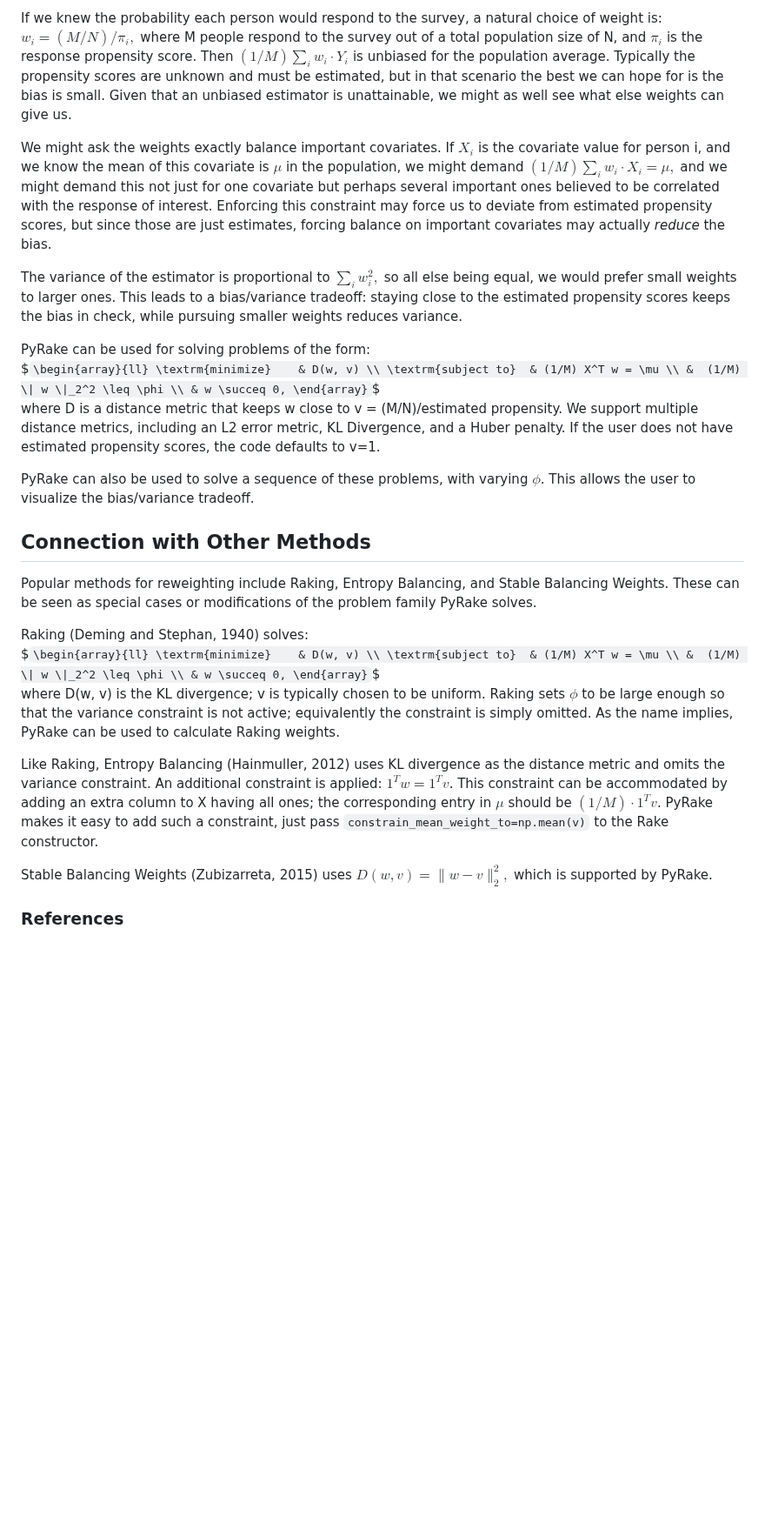
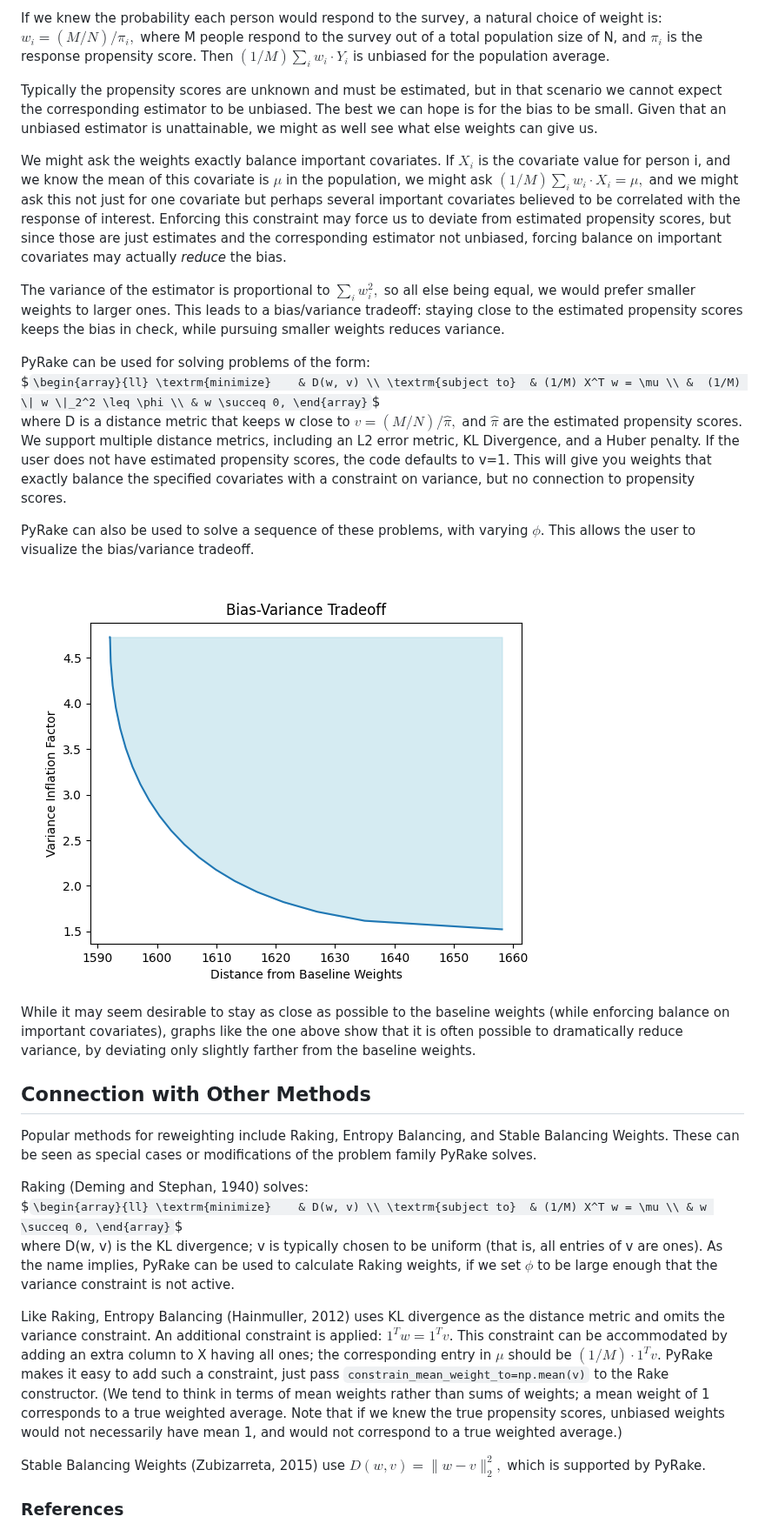
Before and after one commit to rwilson4/PyRake, a Markdown page: README.md, the part around one of its changes. Shown at 87% size. Drawn GitHub-style; pictures changed too: docs/efficient_frontier.png (added); blank space fills up the shorter version.

```diff
--- a/README.md
+++ b/README.md
@@ -15,26 +15,29 @@ where M people respond to the survey out of a total population size of
 N, and $` \pi_i `$ is the response propensity score. Then
 $` (1/M) \sum_i w_i \cdot Y_i `$ is unbiased for the population
 average.
+
 Typically the propensity scores are unknown and must be estimated, but
-in that scenario the best we can hope for is the bias is small. Given
-that an unbiased estimator is unattainable, we might as well see what
-else weights can give us.
+in that scenario we cannot expect the corresponding estimator to be
+unbiased. The best we can hope is for the bias to be small. Given that
+an unbiased estimator is unattainable, we might as well see what else
+weights can give us.
 
 We might ask the weights exactly balance important covariates. If
 $` X_i `$ is the covariate value for person i, and we know the mean of
-this covariate is $` \mu `$ in the population, we might demand
-$` (1 / M) \sum_i w_i \cdot X_i = \mu, `$ and we might demand this not
-just for one covariate but perhaps several important ones believed to
-be correlated with the response of interest. Enforcing this constraint
-may force us to deviate from estimated propensity scores, but since
-those are just estimates, forcing balance on important covariates may
+this covariate is $` \mu `$ in the population, we might ask
+$` (1 / M) \sum_i w_i \cdot X_i = \mu, `$ and we might ask this not
+just for one covariate but perhaps several important covariates
+believed to be correlated with the response of interest. Enforcing
+this constraint may force us to deviate from estimated propensity
+scores, but since those are just estimates and the corresponding
+estimator not unbiased, forcing balance on important covariates may
 actually *reduce* the bias.
 
 The variance of the estimator is proportional to $` \sum_i w_i^2, `$
-so all else being equal, we would prefer small weights to larger ones.
-This leads to a bias/variance tradeoff: staying close to the estimated
-propensity scores keeps the bias in check, while pursuing smaller
-weights reduces variance.
+so all else being equal, we would prefer smaller weights to larger
+ones. This leads to a bias/variance tradeoff: staying close to the
+estimated propensity scores keeps the bias in check, while pursuing
+smaller weights reduces variance.
 
 PyRake can be used for solving problems of the form:<br />
 $`
@@ -45,14 +48,25 @@ $`
            & w \succeq 0,
 \end{array}
 `$<br />
-where D is a distance metric that keeps w close to v = (M/N)/estimated
-propensity. We support multiple distance metrics, including an L2
-error metric, KL Divergence, and a Huber penalty. If the user does not
-have estimated propensity scores, the code defaults to v=1.
+where D is a distance metric that keeps w close to $` v = (M/N)/\hat{\pi}, `$
+and $` \hat{\pi} `$ are the estimated propensity scores. We support
+multiple distance metrics, including an L2 error metric, KL
+Divergence, and a Huber penalty. If the user does not have estimated
+propensity scores, the code defaults to v=1. This will give you
+weights that exactly balance the specified covariates with a
+constraint on variance, but no connection to propensity scores.
 
 PyRake can also be used to solve a sequence of these problems, with
 varying $` \phi `$. This allows the user to visualize the bias/variance
 tradeoff.
+
+![Bias-Variance Tradeoff](docs/efficient_frontier.png)
+
+While it may seem desirable to stay as close as possible to the
+baseline weights (while enforcing balance on important covariates),
+graphs like the one above show that it is often possible to
+dramatically reduce variance, by deviating only slightly farther from
+the baseline weights.
 
 ## Connection with Other Methods
 Popular methods for reweighting include Raking, Entropy Balancing, and
@@ -64,15 +78,13 @@ $`
 \begin{array}{ll}
 \textrm{minimize}    & D(w, v) \\
 \textrm{subject to}  & (1/M) X^T w = \mu \\
-           &  (1/M) \| w \|_2^2 \leq \phi \\
            & w \succeq 0,
 \end{array}
 `$<br />
 where D(w, v) is the KL divergence; v is typically chosen to be
-uniform. Raking sets $` \phi `$ to be large enough so that the
-variance constraint is not active; equivalently the constraint is
-simply omitted. As the name implies, PyRake can be used to calculate
-Raking weights.
+uniform (that is, all entries of v are ones). As the name implies,
+PyRake can be used to calculate Raking weights, if we set $` \phi `$
+to be large enough that the variance constraint is not active.
 
 Like Raking, Entropy Balancing (Hainmuller, 2012) uses KL divergence
 as the distance metric and omits the variance constraint. An
@@ -81,8 +93,13 @@ can be accommodated by adding an extra column to X having all ones;
 the corresponding entry in $`\mu`$ should be $` (1/M) \cdot 1^T v `$.
 PyRake makes it easy to add such a constraint, just pass
 `constrain_mean_weight_to=np.mean(v)` to the Rake constructor.
+(We tend to think in terms of mean weights rather than sums of
+weights; a mean weight of 1 corresponds to a true weighted average.
+Note that if we knew the true propensity scores, unbiased weights
+would not necessarily have mean 1, and would not correspond to a
+true weighted average.)
 
-Stable Balancing Weights (Zubizarreta, 2015) uses
+Stable Balancing Weights (Zubizarreta, 2015) use
 $` D(w, v) = \| w - v \|_2^2, `$ which is supported by PyRake.
 
 ### References
```
Also changed, not shown: other parts of README.md (+9 -6 lines), 4 other files.
